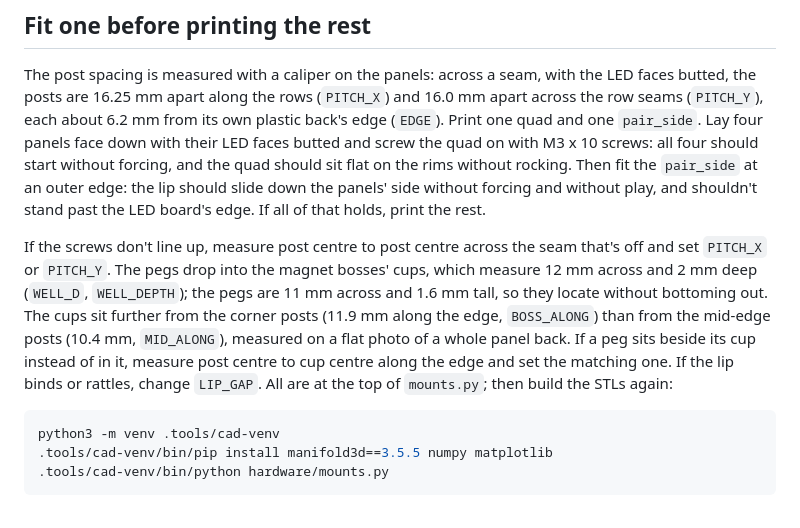
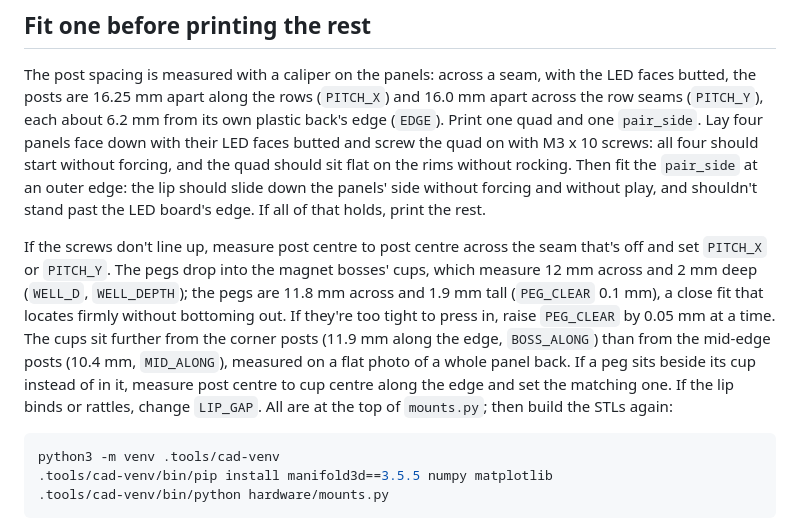
Before and after one commit to cedar-coleman/led-matrix, a Markdown page: hardware/README.md, the part around the change. Drawn GitHub-style.

Commit message:
Close-fit the pegs: 11.8 mm by 1.9 mm in the 12 by 2 mm cups
The test print's pegs (11 mm with a 0.6 mm chamfer, 1.6 mm tall) sat
loose and shallow in the panels' magnet-boss cups. Pegs are now 0.1 mm
smaller than the cup all round (PEG_CLEAR), 1.9 mm tall (0.1 mm short of
the 2 mm depth, so the plate still bears on the rim), with a 0.3 mm
lead-in. The quad and side pair plates grow so the larger pegs keep
1.5 mm of plate around them.

Co-Authored-By: Claude Opus 5.5 <noreply@anthropic.com>

````diff
--- a/hardware/README.md
+++ b/hardware/README.md
@@ -44,13 +44,14 @@ past the LED board's edge. If all of that holds, print the rest.
 
 If the screws don't line up, measure post centre to post centre across the seam that's off
 and set `PITCH_X` or `PITCH_Y`. The pegs drop into the magnet bosses' cups, which measure
-12 mm across and 2 mm deep (`WELL_D`, `WELL_DEPTH`); the pegs are 11 mm across and 1.6 mm
-tall, so they locate without bottoming out. The cups sit further from the corner posts
-(11.9 mm along the edge, `BOSS_ALONG`) than from the mid-edge posts (10.4 mm, `MID_ALONG`),
-measured on a flat photo of a whole panel back. If a peg sits beside its cup instead of in
-it, measure post centre to cup centre along the edge and set the matching one. If the lip
-binds or rattles, change `LIP_GAP`. All are at the top of `mounts.py`; then build the STLs
-again:
+12 mm across and 2 mm deep (`WELL_D`, `WELL_DEPTH`); the pegs are 11.8 mm across and 1.9 mm
+tall (`PEG_CLEAR` 0.1 mm), a close fit that locates firmly without bottoming out. If they're
+too tight to press in, raise `PEG_CLEAR` by 0.05 mm at a time. The cups sit further from the
+corner posts (11.9 mm along the edge, `BOSS_ALONG`) than from the mid-edge posts (10.4 mm,
+`MID_ALONG`), measured on a flat photo of a whole panel back. If a peg sits beside its cup
+instead of in it, measure post centre to cup centre along the edge and set the matching one.
+If the lip binds or rattles, change `LIP_GAP`. All are at the top of `mounts.py`; then build
+the STLs again:
 
 ```sh
 python3 -m venv .tools/cad-venv
````
Also changed, not shown: docs/diagrams/junction-mounts.png, 7 other files.
